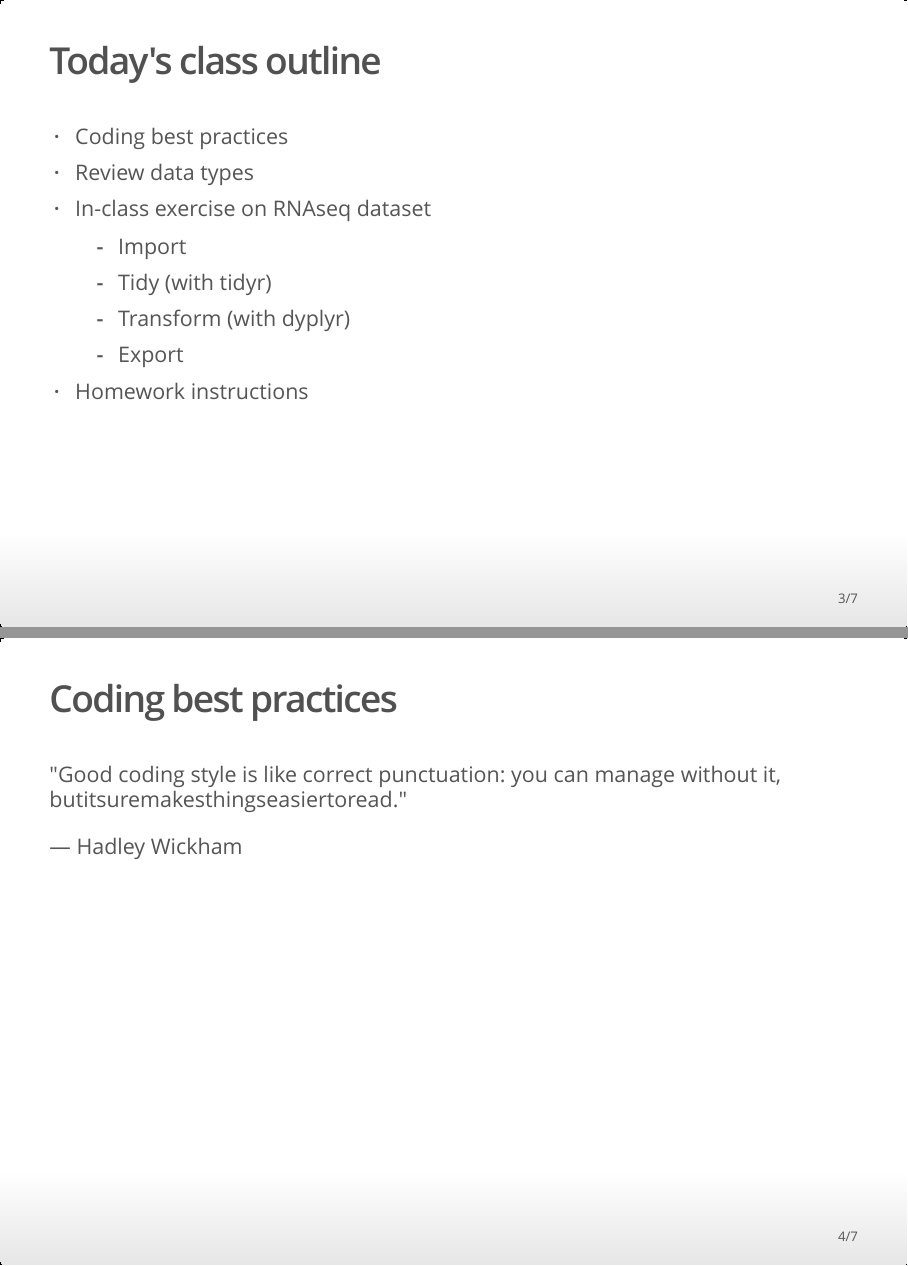
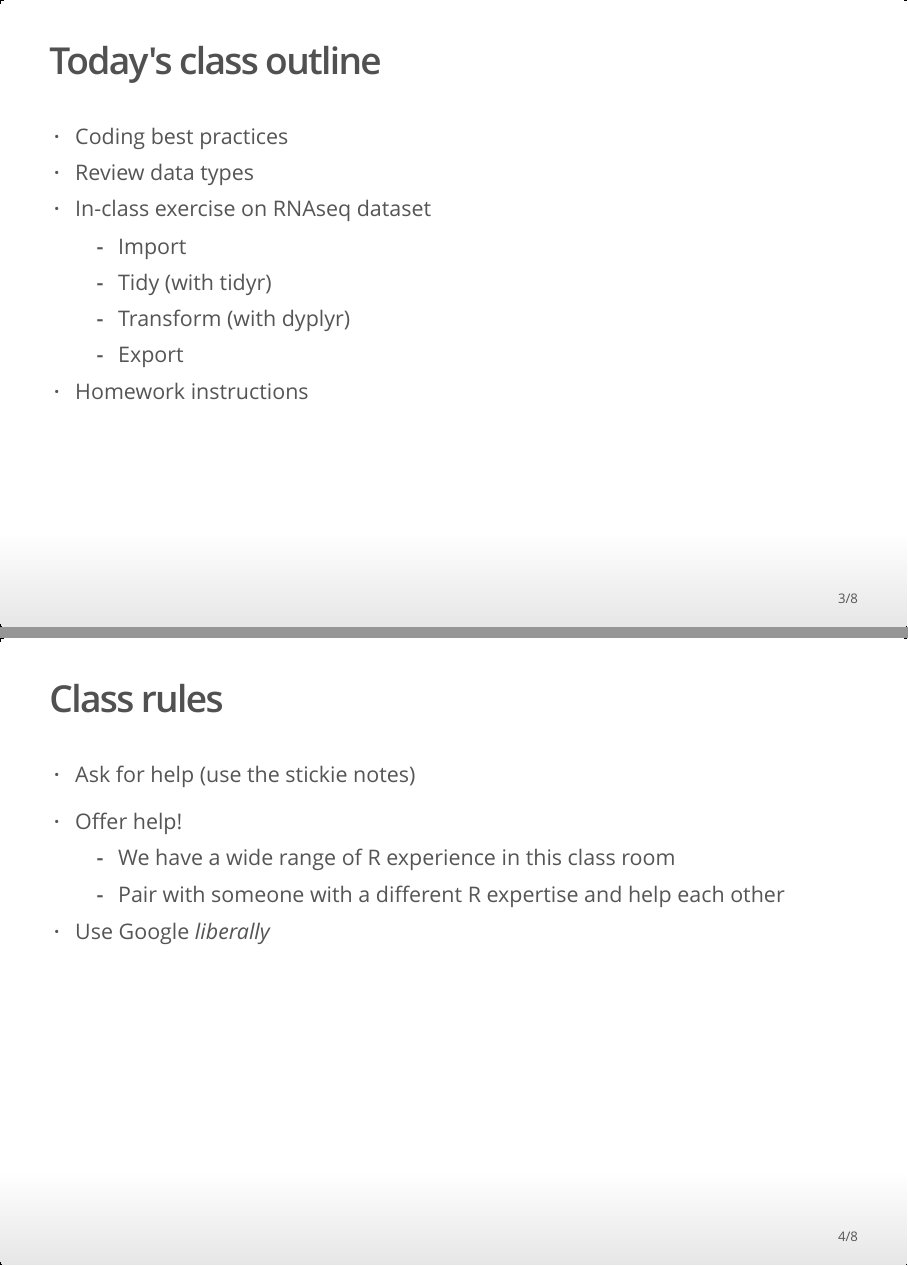
Before and after one commit to sjaganna/molb7910-2019, an R Markdown document (1-class1/code/class1-a.Rmd): pages 3 and 4 of 7 before the commit and pages 3 and 4 of 8 after it, joined at a grey line. The pictures show the output file 1-class1/code/class1-a.html that the author committed with the source, opened offline.

Commit message:
editing slides

```diff
--- a/1-class1/code/class1-a.Rmd
+++ b/1-class1/code/class1-a.Rmd
@@ -31,3 +31,12 @@ knitr::opts_chunk$set(echo = FALSE)
     + Export
 - Homework instructions
 
+## Class rules {.build .bigger}
+
+- Ask for help (use the stickie notes)
+
+- Offer help!
+      + We have a wide range of R experience in this class room
+      + Pair with someone with a different R expertise and help each other
+
+- Use Google *liberally*
```
Also changed, not shown: 0-prereq/class1-a.html, 1-class1/code/class1-a.html, 1-class1/code/class1-a.Rmd (4 more changed lines).
